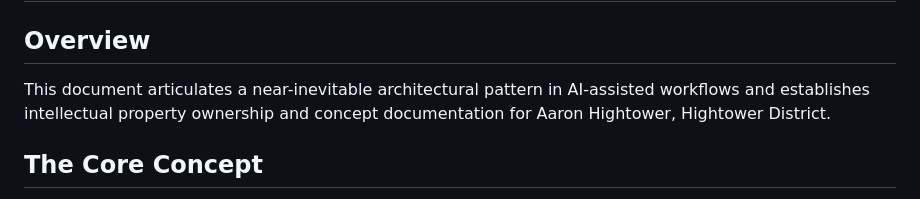
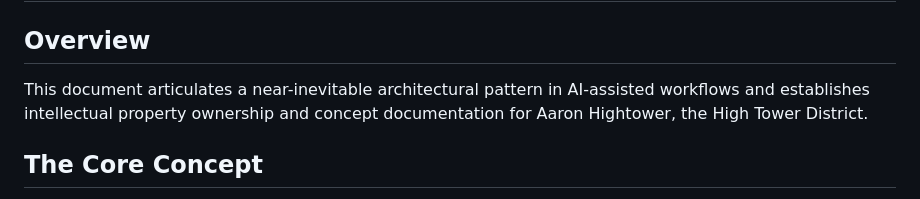
Before and after one commit to AaHigh/SNAPSHOTS, a Markdown page: aiphone.MD, the part around the change. Drawn GitHub-style.

Commit message:
Correct name in AI Device Control documentation
Updated the name 'Hightower District' to 'High Tower District' for consistency.

```diff
--- a/aiphone.MD
+++ b/aiphone.MD
@@ -2,7 +2,7 @@
 
 ## Overview
 
-This document articulates a near-inevitable architectural pattern in AI-assisted workflows and establishes intellectual property ownership and concept documentation for Aaron Hightower, Hightower District.
+This document articulates a near-inevitable architectural pattern in AI-assisted workflows and establishes intellectual property ownership and concept documentation for Aaron Hightower, the High Tower District.
 
 ## The Core Concept
 
```
